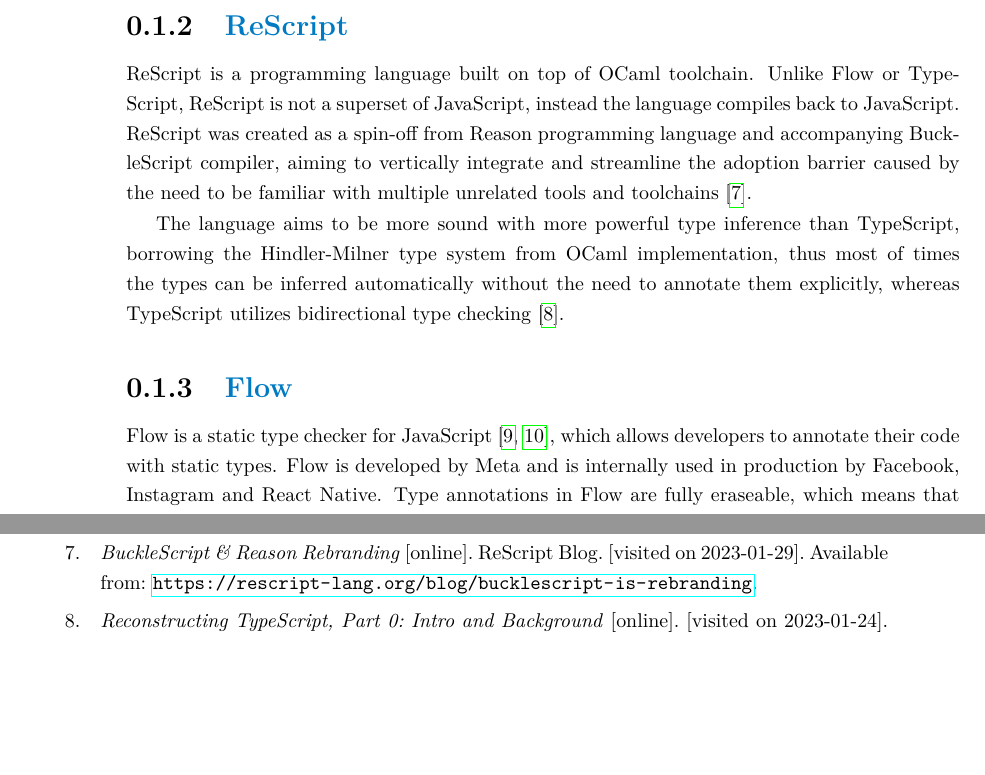
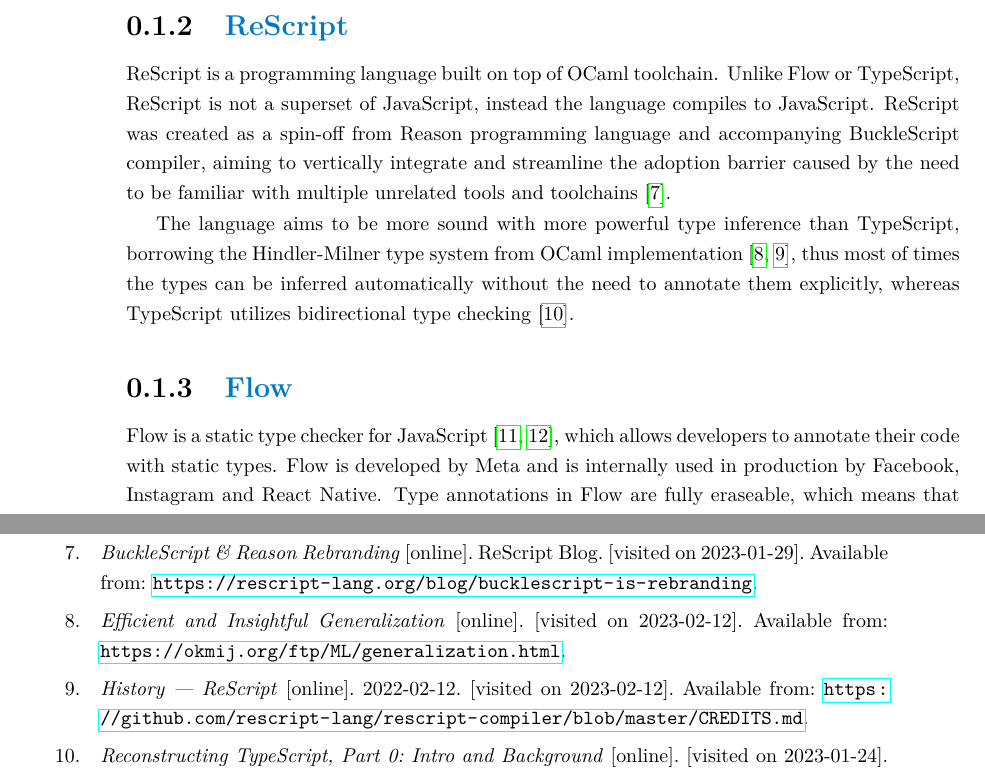
Before and after one commit to dqbd/ts-math-evaluate, a LaTeX thesis (thesis/ctufit-thesis.tex, which reads thesis/sources.bib, thesis/text/text.tex): two parts of pages 14 and 19 of 21, joined at a grey line, cut so that both start at the same text, the shorter picture padded with empty space. Compiled offline with pdfLaTeX.

Commit message:
Refactor notes

```diff
--- a/thesis/sources.bib
+++ b/thesis/sources.bib
@@ -104,6 +104,13 @@
   organization = {{Ecma TC39}}
 }
 
+@online{EfficientInsightfulGeneralization,
+  title = {Efficient and {{Insightful Generalization}}},
+  url = {https://okmij.org/ftp/ML/generalization.html},
+  urldate = {2023-02-12},
+  file = {/Users/duongtat/Zotero/storage/QAQQHLMD/generalization.html}
+}
+
 @online{ElmArchitectureIntroduction,
   title = {The {{Elm Architecture}} · {{An Introduction}} to {{Elm}}},
   url = {https://guide.elm-lang.org/architecture/},
@@ -178,3 +185,4 @@
   file = {/Users/duongtat/Zotero/storage/FCQAU4A6/unsoundness.html}
 }
 
+@online{HistoryReScript2022,
@@ -243,3 +258,7 @@
   url = {https://jaked.org/blog/2021-09-07-Reconstructing-TypeScript-part-0},
   urldate = {2023-01-24},
   file = {/Users/duongtat/Zotero/storage/6KT5F8D4/2021-09-07-Reconstructing-TypeScript-part-0.html}
+}
+
+@software{ReScript2023,
+  title = {{{ReScript}}},
@@ -246,3 +270,4 @@
+  organization = {{ReScript}}
 }
 
 @online{StackOverflowDeveloper,
--- a/thesis/text/text.tex
+++ b/thesis/text/text.tex
@@ -26,9 +26,9 @@
 
 \subsection{ReScript}
 
-ReScript is a programming language built on top of OCaml toolchain. Unlike Flow or TypeScript, ReScript is not a superset of JavaScript, instead the language compiles back to JavaScript. ReScript was created as a spin-off from Reason programming language and accompanying BuckleScript compiler, aiming to vertically integrate and streamline the adoption barrier caused by the need to be familiar with multiple unrelated tools and toolchains \cite{BuckleScriptReasonRebranding}.
+ReScript is a programming language built on top of OCaml toolchain. Unlike Flow or TypeScript, ReScript is not a superset of JavaScript, instead the language compiles to JavaScript. ReScript was created as a spin-off from Reason programming language and accompanying BuckleScript compiler, aiming to vertically integrate and streamline the adoption barrier caused by the need to be familiar with multiple unrelated tools and toolchains \cite{BuckleScriptReasonRebranding}.
 
-The language aims to be more sound with more powerful type inference than TypeScript, borrowing the Hindler-Milner type system from OCaml implementation, thus most of times the types can be inferred automatically without the need to annotate them explicitly, whereas TypeScript utilizes bidirectional type checking \cite{ReconstructingTypeScriptPart}.
+The language aims to be more sound with more powerful type inference than TypeScript, borrowing the Hindler-Milner type system from OCaml implementation \cite{EfficientInsightfulGeneralization,HistoryReScript2022}, thus most of times the types can be inferred automatically without the need to annotate them explicitly, whereas TypeScript utilizes bidirectional type checking \cite{ReconstructingTypeScriptPart}.
 
 \subsection{Flow}
 
```
Also changed, not shown: thesis/ctufit-thesis.pdf, thesis/sources.bib (12 more changed lines), thesis/text/text.tex (2 more changed lines).
